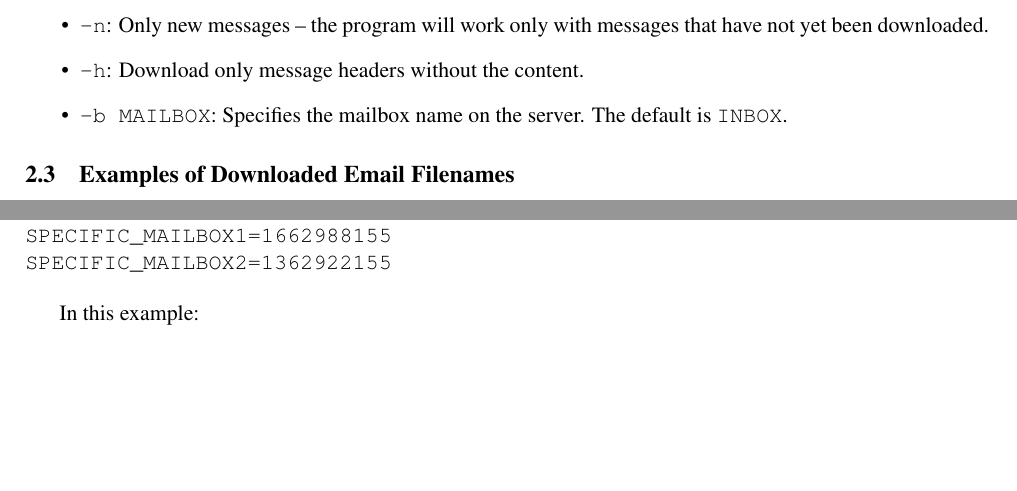
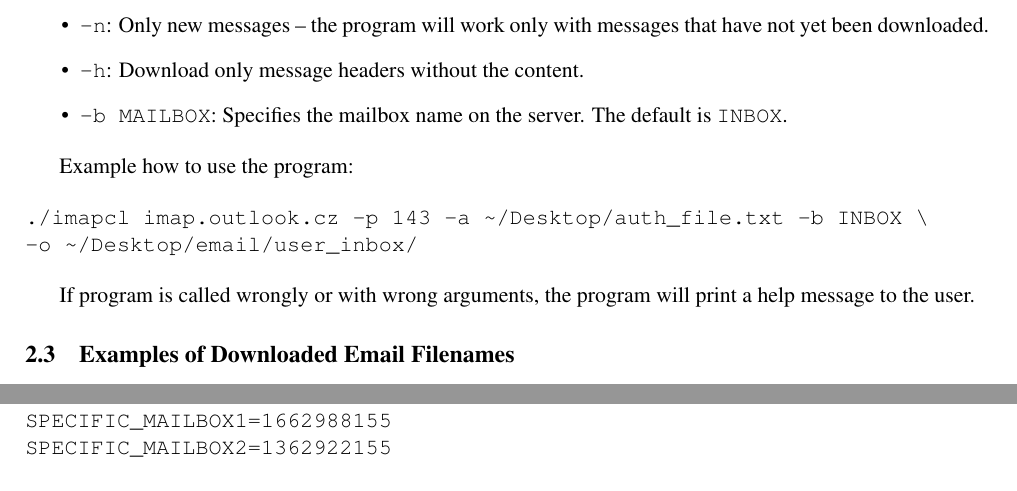
Before and after one commit to Doly02/isa-proj, a LaTeX document (docs/manual.tex): two parts of pages 4 and 5 of 15, joined at a grey line, cut so that both start at the same text, the shorter picture padded with empty space. Compiled offline with pdfLaTeX.

Commit message:
[Docs] Doc. Adjustement.

```diff
--- a/docs/manual.tex
+++ b/docs/manual.tex
@@ -103,6 +103,14 @@ The order of parameters is flexible. Below is a description of each parameter:
     \item \texttt{-b MAILBOX}: Specifies the mailbox name on the server. The default is \texttt{INBOX}.
 \end{itemize}
 
+Example how to use the program:
+
+\begin{verbatim}
+./imapcl imap.outlook.cz -p 143 -a ~/Desktop/auth_file.txt -b INBOX \
+-o ~/Desktop/email/user_inbox/
+\end{verbatim}
+
+If program is called wrongly or with wrong arguments, the program will print a help message to the user.
 
 \subsection{Examples of Downloaded Email Filenames}
 If the arguments \texttt{-h} and \texttt{-n} are not used, the output filenames of downloaded emails will look like this:
```
Also changed, not shown: docs/manual.pdf, docs/manual.tex (4 more changed lines).
